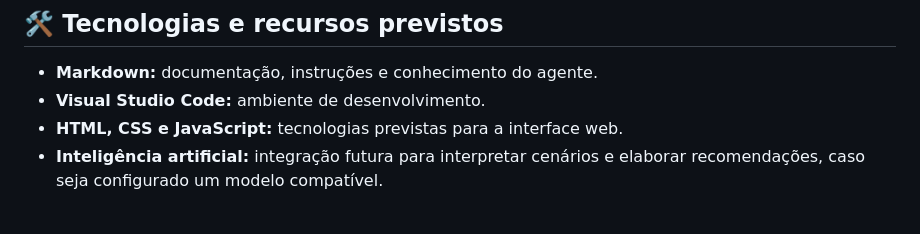
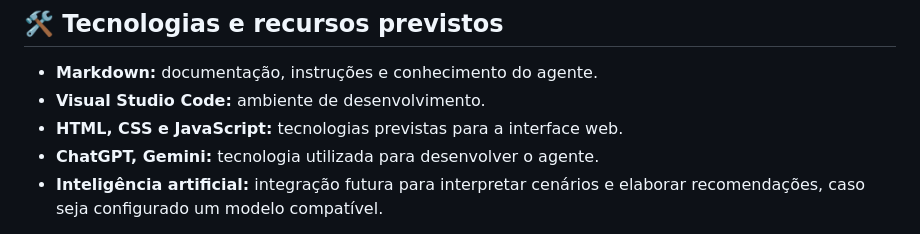
Before and after one commit to camilla32/Agente-Inteligente-de-Cyberseguranca, a Markdown page: README.md, the part around the change. Rendered like a GitHub page.

```diff
--- a/README.md
+++ b/README.md
@@ -79,6 +79,7 @@ CyberGuard-AI/
 - **Markdown:** documentação, instruções e conhecimento do agente.
 - **Visual Studio Code:** ambiente de desenvolvimento.
 - **HTML, CSS e JavaScript:** tecnologias previstas para a interface web.
+- **ChatGPT, Gemini:** tecnologia utilizada para desenvolver o agente.
 - **Inteligência artificial:** integração futura para interpretar cenários e elaborar recomendações, caso seja configurado um modelo compatível.
 
 > **Observação:** a estrutura inicial contém arquivos de documentação e instruções. A interface web e a integração funcional com um modelo de IA serão desenvolvidas nas próximas etapas.
```
